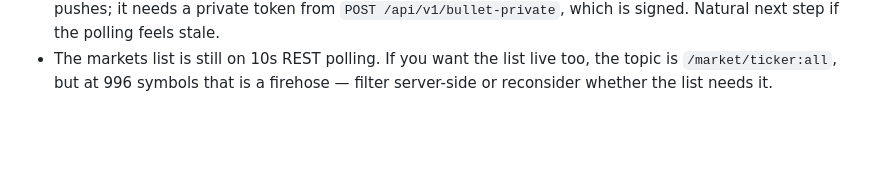
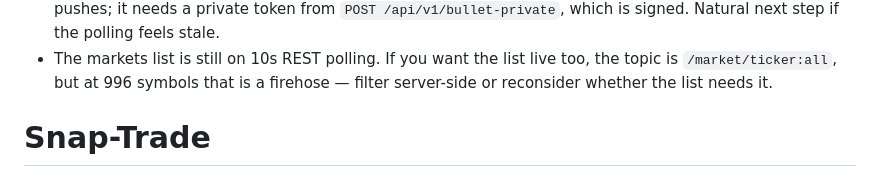
Before and after one commit to oxsabbir/Snap-Trade, a Markdown page: README.md, the part around the change. Drawn GitHub-style; blank space fills up the shorter version.

Commit message:
docs: add Snap-Trade section to README

```diff
--- a/README.md
+++ b/README.md
@@ -654,3 +654,4 @@ your IP list and they issue a `client_id`), so it is not a self-serve option.
 - The markets list is still on 10s REST polling. If you want the list live too, the topic is
   `/market/ticker:all`, but at 996 symbols that is a firehose — filter server-side or
   reconsider whether the list needs it.
+# Snap-Trade
```
